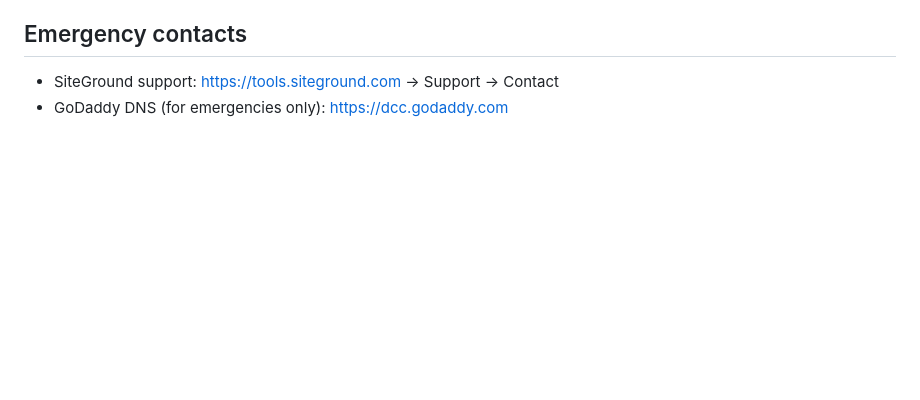
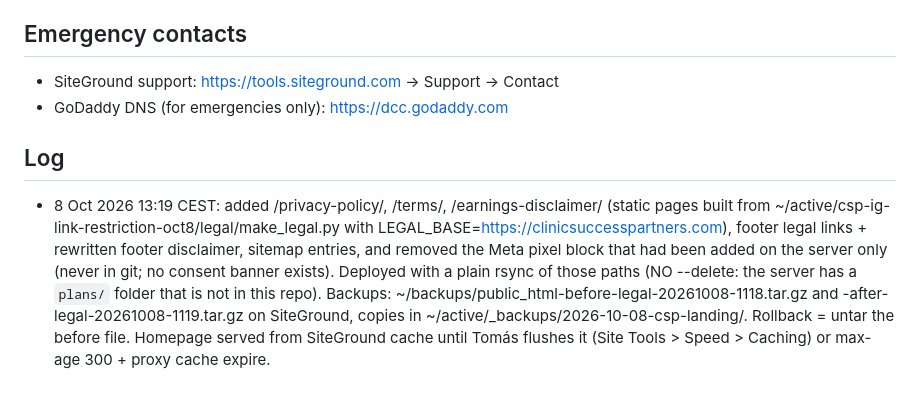
Before and after one commit to tomasod123/csp-landing-preview, a Markdown page: deploy.md, the part around the change. GitHub-like rendering; blank space fills up the shorter version.

Commit message:
deploy.md: log the legal pages deploy

```diff
--- a/deploy.md
+++ b/deploy.md
@@ -105,3 +105,6 @@ Site restored to WordPress in ~30 seconds.
 
 - SiteGround support: https://tools.siteground.com → Support → Contact
 - GoDaddy DNS (for emergencies only): https://dcc.godaddy.com
+
+## Log
+- 8 Oct 2026 13:19 CEST: added /privacy-policy/, /terms/, /earnings-disclaimer/ (static pages built from ~/active/csp-ig-link-restriction-oct8/legal/make_legal.py with LEGAL_BASE=https://clinicsuccesspartners.com), footer legal links + rewritten footer disclaimer, sitemap entries, and removed the Meta pixel block that had been added on the server only (never in git; no consent banner exists). Deployed with a plain rsync of those paths (NO --delete: the server has a `plans/` folder that is not in this repo). Backups: ~/backups/public_html-before-legal-20261008-1118.tar.gz and -after-legal-20261008-1119.tar.gz on SiteGround, copies in ~/active/_backups/2026-10-08-csp-landing/. Rollback = untar the before file. Homepage served from SiteGround cache until Tomás flushes it (Site Tools > Speed > Caching) or max-age 300 + proxy cache expire.
```
